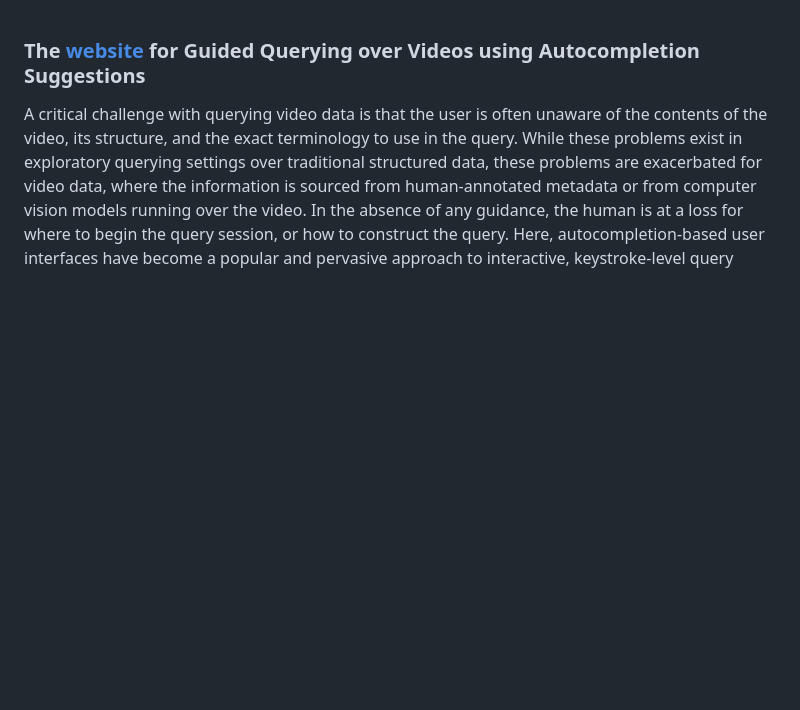
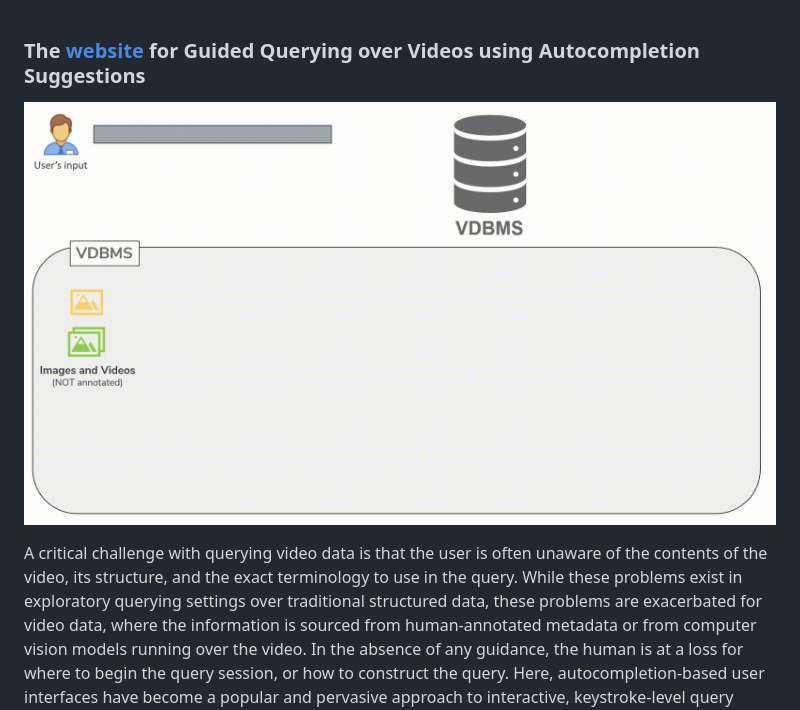
Before and after one commit to ixlab/vidautocomplete, a Markdown page: README.md, the part around the change. GitHub-like rendering; pictures changed too: static/images/vidautocomplete-diagram.gif (added); blank space fills up the shorter version.

Commit message:
add git on readme

```diff
--- a/README.md
+++ b/README.md
@@ -1,4 +1,6 @@
 ### The [website](https://ixlab.github.io/vidautocomplete/) for Guided Querying over Videos using Autocompletion Suggestions
+
+![Guided Querying overview](static/images/vidautocomplete-diagram.gif)
 
 A critical challenge with querying video data is that the user is often unaware of the contents of the video, its structure, and the exact terminology to use in the query. While these problems exist in exploratory querying settings over traditional structured data, these problems are exacerbated for video data, where the information is sourced from human-annotated metadata or from computer vision models running over the video. In the absence of any guidance, the human is at a loss for where to begin the query session, or how to construct the query. Here, autocompletion-based user interfaces have become a popular and pervasive approach to interactive, keystroke-level query guidance. To guide the user through the query construction process, we develop methods that combine Vision Language Models and Large Language Models for generating query suggestions that are amenable to autocompletion-based user interfaces. Through quantitative assessments over real-world datasets, we demonstrate that our approach provides a meaningful benefit to query construction for video queries.
 
```
